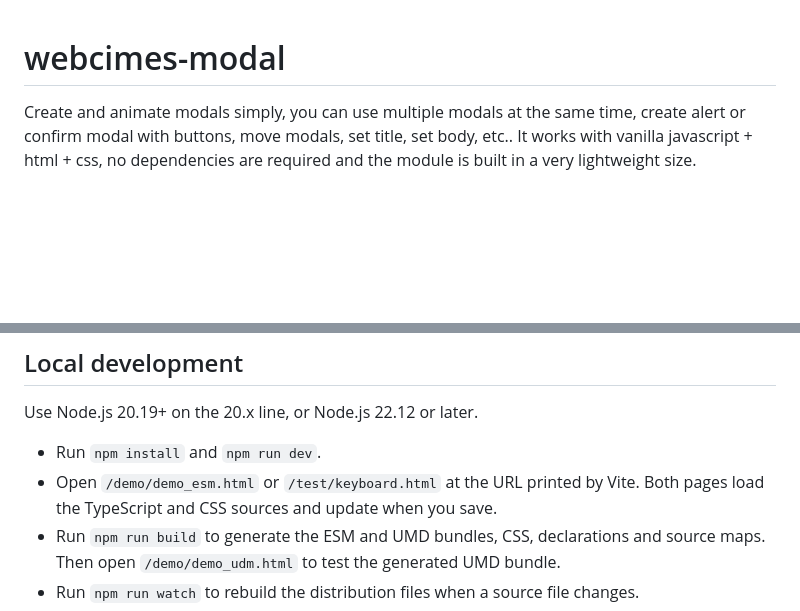
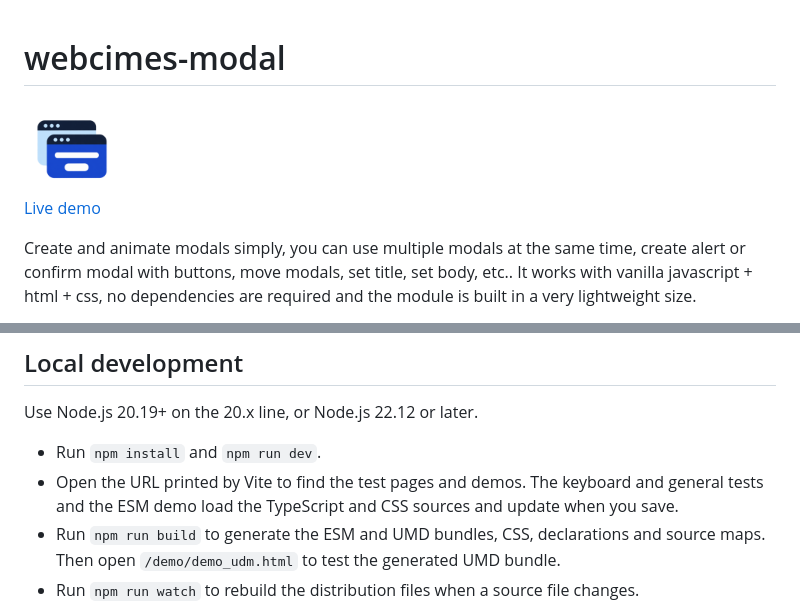
Before and after one commit to WebCimes/webcimes-modal, a Markdown page: README.md, 2 parts joined by grey strips. Rendered like a GitHub page; pictures changed too: demo/webcimes-modal-logo.png (added); blank space fills up the shorter version.

Commit message:
docs: add a live modal demo for GitHub Pages

```diff
--- a/README.md
+++ b/README.md
@@ -1,4 +1,8 @@
 # webcimes-modal
+
+<img src="./demo/webcimes-modal-logo.png" width="96" height="96" alt="WebCimes Modal logo" />
+
+[Live demo](https://webcimes.github.io/webcimes-modal/)
 
 Create and animate modals simply, you can use multiple modals at the same time, create alert or confirm modal with buttons, move modals, set title, set body, etc.. It works with vanilla javascript + html + css, no dependencies are required and the module is built in a very lightweight size.
 
@@ -463,7 +467,7 @@ You can style modal with the following field applying to the class of `.webcimes
 Use Node.js 20.19+ on the 20.x line, or Node.js 22.12 or later.
 
 - Run `npm install` and `npm run dev`.
-- Open `/demo/demo_esm.html` or `/test/keyboard.html` at the URL printed by Vite. Both pages load the TypeScript and CSS sources and update when you save.
+- Open the URL printed by Vite to find the test pages and demos. The keyboard and general tests and the ESM demo load the TypeScript and CSS sources and update when you save.
 - Run `npm run build` to generate the ESM and UMD bundles, CSS, declarations and source maps. Then open `/demo/demo_udm.html` to test the generated UMD bundle.
 - Run `npm run watch` to rebuild the distribution files when a source file changes.
 - Run `npm run build` before committing changes that affect the generated files or publishing the package. The development server serves source files and leaves `dist/` unchanged.
```
Also changed, not shown: 5 other files.
